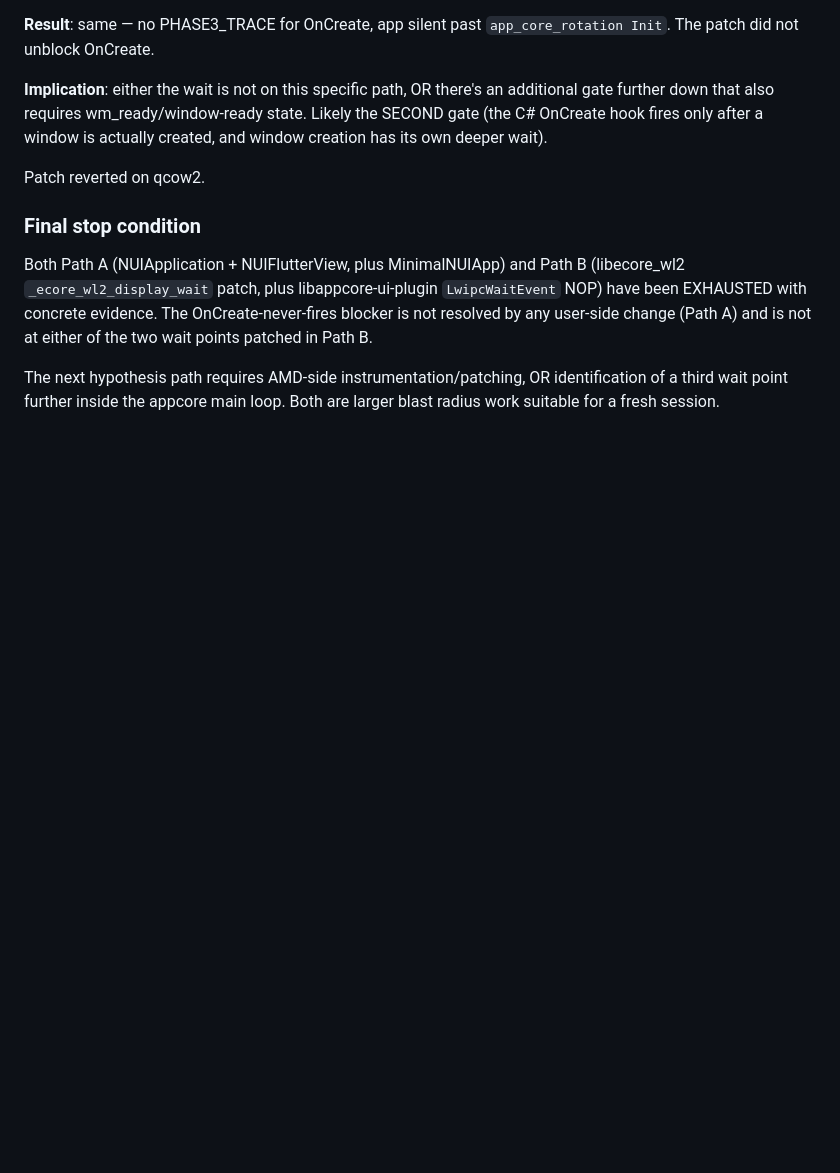
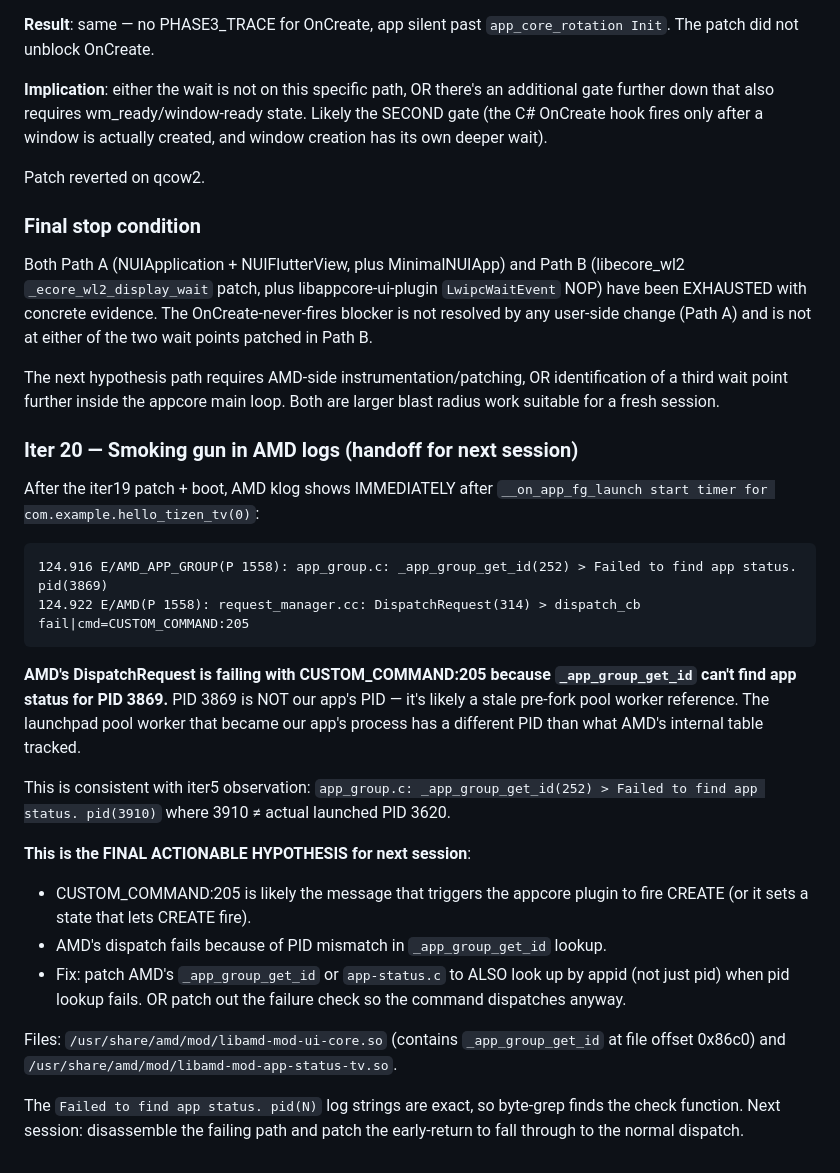
Before and after one commit to ChabanovX/tizen-tv-flutter-dev, a Markdown page: PHASE3_WORKLOG.md, the part around the change. Rendered like a GitHub page; blank space fills up the shorter version.

````diff
--- a/PHASE3_WORKLOG.md
+++ b/PHASE3_WORKLOG.md
@@ -571,3 +571,25 @@ Patch reverted on qcow2.
 Both Path A (NUIApplication + NUIFlutterView, plus MinimalNUIApp) and Path B (libecore_wl2 `_ecore_wl2_display_wait` patch, plus libappcore-ui-plugin `LwipcWaitEvent` NOP) have been EXHAUSTED with concrete evidence. The OnCreate-never-fires blocker is not resolved by any user-side change (Path A) and is not at either of the two wait points patched in Path B.
 
 The next hypothesis path requires AMD-side instrumentation/patching, OR identification of a third wait point further inside the appcore main loop. Both are larger blast radius work suitable for a fresh session.
+
+### Iter 20 — Smoking gun in AMD logs (handoff for next session)
+
+After the iter19 patch + boot, AMD klog shows IMMEDIATELY after `__on_app_fg_launch start timer for com.example.hello_tizen_tv(0)`:
+
+```
+124.916 E/AMD_APP_GROUP(P 1558): app_group.c: _app_group_get_id(252) > Failed to find app status. pid(3869)
+124.922 E/AMD(P 1558): request_manager.cc: DispatchRequest(314) > dispatch_cb fail|cmd=CUSTOM_COMMAND:205
+```
+
+**AMD's DispatchRequest is failing with CUSTOM_COMMAND:205 because `_app_group_get_id` can't find app status for PID 3869.** PID 3869 is NOT our app's PID — it's likely a stale pre-fork pool worker reference. The launchpad pool worker that became our app's process has a different PID than what AMD's internal table tracked.
+
+This is consistent with iter5 observation: `app_group.c: _app_group_get_id(252) > Failed to find app status. pid(3910)` where 3910 ≠ actual launched PID 3620.
+
+**This is the FINAL ACTIONABLE HYPOTHESIS for next session**:
+- CUSTOM_COMMAND:205 is likely the message that triggers the appcore plugin to fire CREATE (or it sets a state that lets CREATE fire).
+- AMD's dispatch fails because of PID mismatch in `_app_group_get_id` lookup.
+- Fix: patch AMD's `_app_group_get_id` or `app-status.c` to ALSO look up by appid (not just pid) when pid lookup fails. OR patch out the failure check so the command dispatches anyway.
+
+Files: `/usr/share/amd/mod/libamd-mod-ui-core.so` (contains `_app_group_get_id` at file offset 0x86c0) and `/usr/share/amd/mod/libamd-mod-app-status-tv.so`.
+
+The `Failed to find app status. pid(N)` log strings are exact, so byte-grep finds the check function. Next session: disassemble the failing path and patch the early-return to fall through to the normal dispatch.
````
Also changed, not shown: PHASE3_NEXT_STEPS.md (+32 -8 lines).
